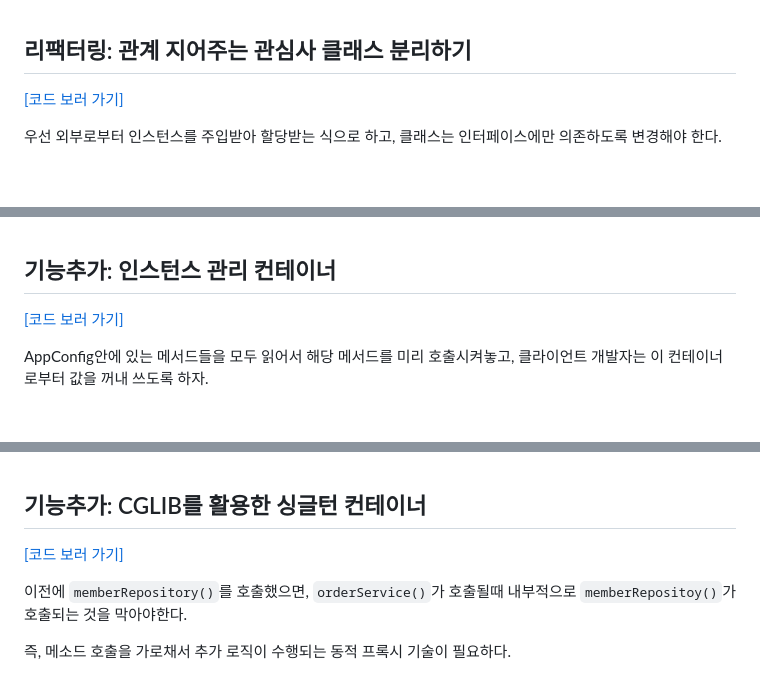
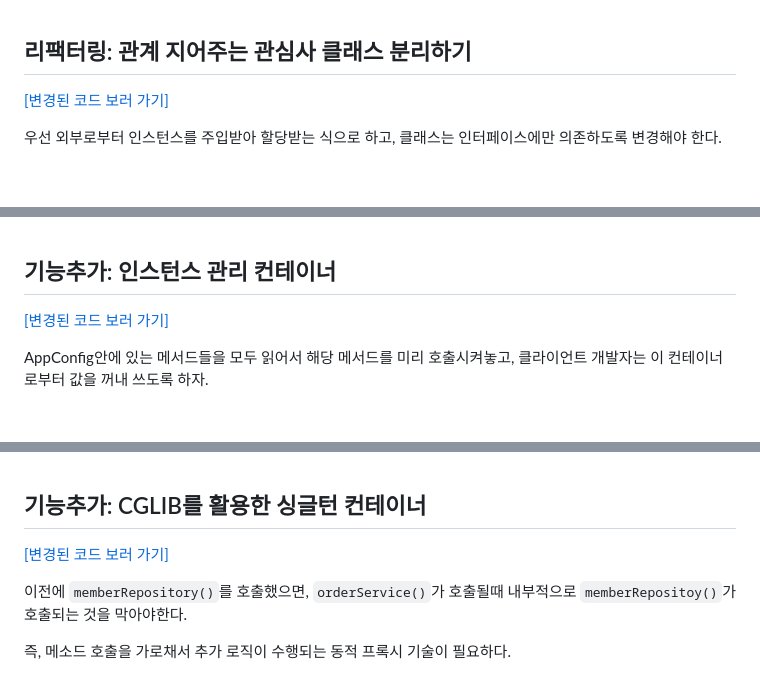
Before and after one commit to yeongbinim/TIL, a Markdown page: 241118_멤버주문앱2/README.md, 3 parts joined by grey strips. Drawn GitHub-style.

```diff
--- a/241118_멤버주문앱2/README.md
+++ b/241118_멤버주문앱2/README.md
@@ -79,7 +79,7 @@ public class OrderServiceImpl implements OrderService {
 
 ## 리팩터링: 관계 지어주는 관심사 클래스 분리하기
 
-[[코드 보러 가기]](https://github.com/yeongbinim/TIL/commit/6941597143bada9638976d8317a700284560da2a)
+[[변경된 코드 보러 가기]](https://github.com/yeongbinim/TIL/commit/6941597143bada9638976d8317a700284560da2a)
 
 우선 외부로부터 인스턴스를 주입받아 할당받는 식으로 하고, 클래스는 인터페이스에만 의존하도록 변경해야 한다.
 
@@ -171,7 +171,7 @@ memberService를 호출할 때마다 새로운 인스턴스가 만들어진다
 
 ## 기능추가: 인스턴스 관리 컨테이너
 
-[[코드 보러 가기]](https://github.com/yeongbinim/TIL/commit/1869daf7e7c7b0ef06effdeb0b60aeabccfbce4b)
+[[변경된 코드 보러 가기]](https://github.com/yeongbinim/TIL/commit/1869daf7e7c7b0ef06effdeb0b60aeabccfbce4b)
 
 AppConfig안에 있는 메서드들을 모두 읽어서 해당 메서드를 미리 호출시켜놓고, 클라이언트 개발자는 이 컨테이너로부터 값을 꺼내 쓰도록 하자.
 
@@ -279,7 +279,7 @@ orderService()가 사용하는 memberRepository와 memberService()가 사용하
 
 ## 기능추가: CGLIB를 활용한 싱글턴 컨테이너
 
-[[코드 보러 가기]](https://github.com/yeongbinim/TIL/commit/99f4f6f3e580ff970bf2458dc23e3917c3eb9a3e)
+[[변경된 코드 보러 가기]](https://github.com/yeongbinim/TIL/commit/99f4f6f3e580ff970bf2458dc23e3917c3eb9a3e)
 
 이전에 `memberRepository()`를 호출했으면, `orderService()`가 호출될때 내부적으로 `memberRepositoy()`가 호출되는 것을 막아야한다.
 
```
Also changed, not shown: other parts of 241118_멤버주문앱2/README.md (+1 -1 lines), 241114_리플렉션/README.md (+2 -2 lines), 241115_멤버주문앱1/README.md (+4 -4 lines).
